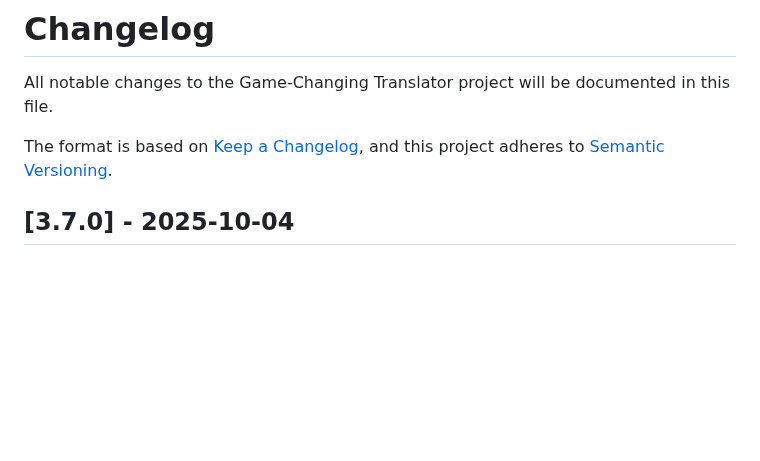
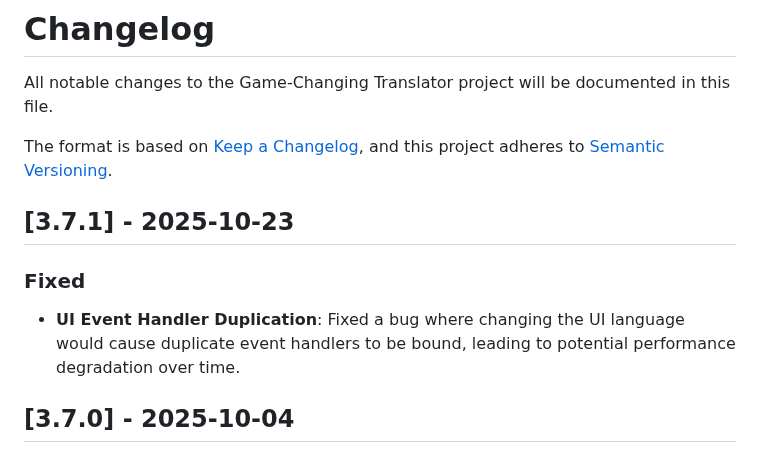
Before and after one commit to vsex7/OCR-Translator, a Markdown page: CHANGELOG.md, the part around the change. Drawn GitHub-style; blank space fills up the shorter version.

Commit message:
Docs: Update CHANGELOG for UI event handler fix
This commit updates the CHANGELOG.md file to document the bug fix for the duplicate event handler binding issue. A new version entry for 3.7.1 has been added to reflect this change.

```diff
--- a/CHANGELOG.md
+++ b/CHANGELOG.md
@@ -4,6 +4,11 @@ All notable changes to the Game-Changing Translator project will be documented i
 
 The format is based on [Keep a Changelog](https://keepachangelog.com/en/1.0.0/),
 and this project adheres to [Semantic Versioning](https://semver.org/spec/v2.0.0.html).
+
+## [3.7.1] - 2025-10-23
+
+### Fixed
+- **UI Event Handler Duplication**: Fixed a bug where changing the UI language would cause duplicate event handlers to be bound, leading to potential performance degradation over time.
 
 ## [3.7.0] - 2025-10-04
 
```
